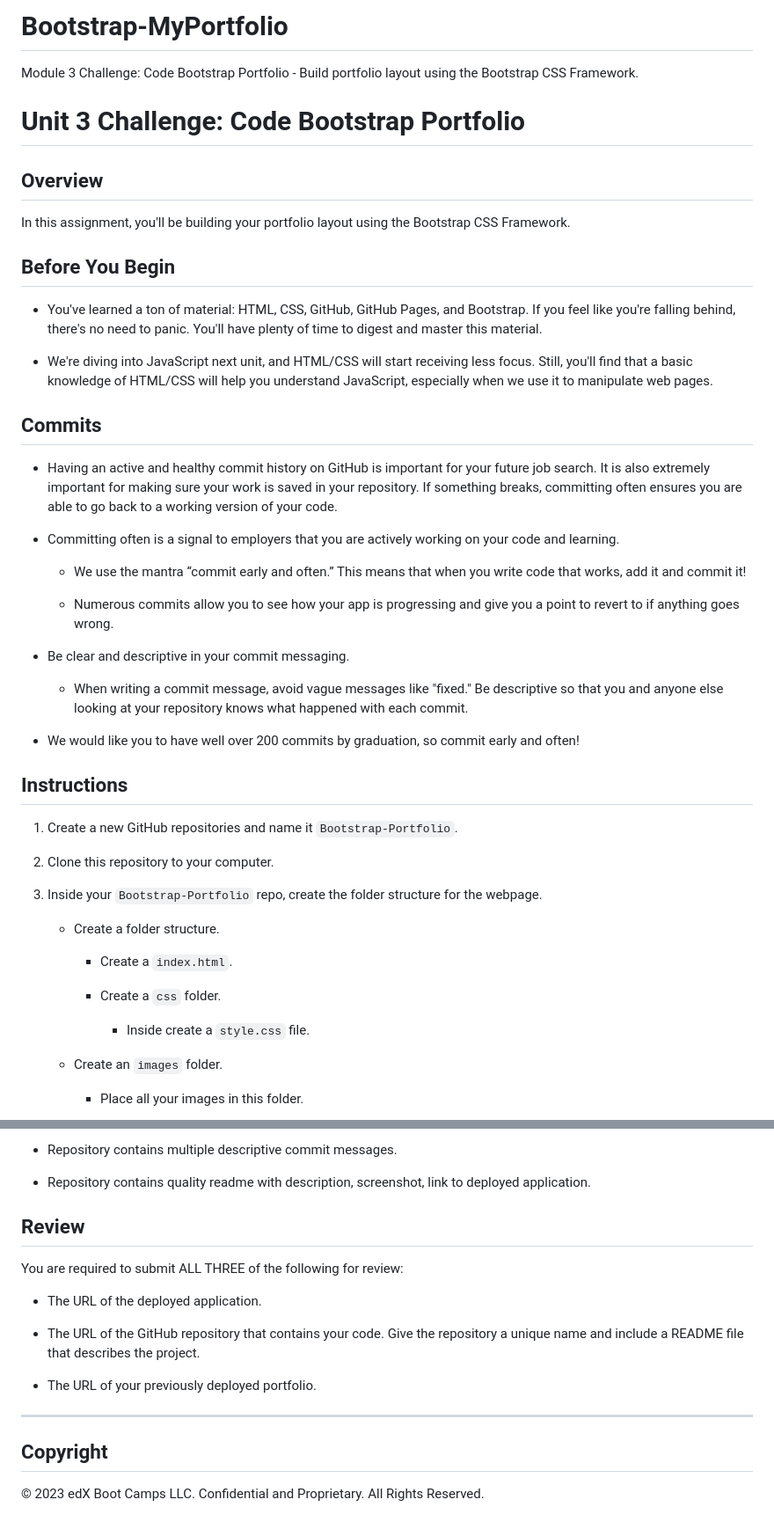
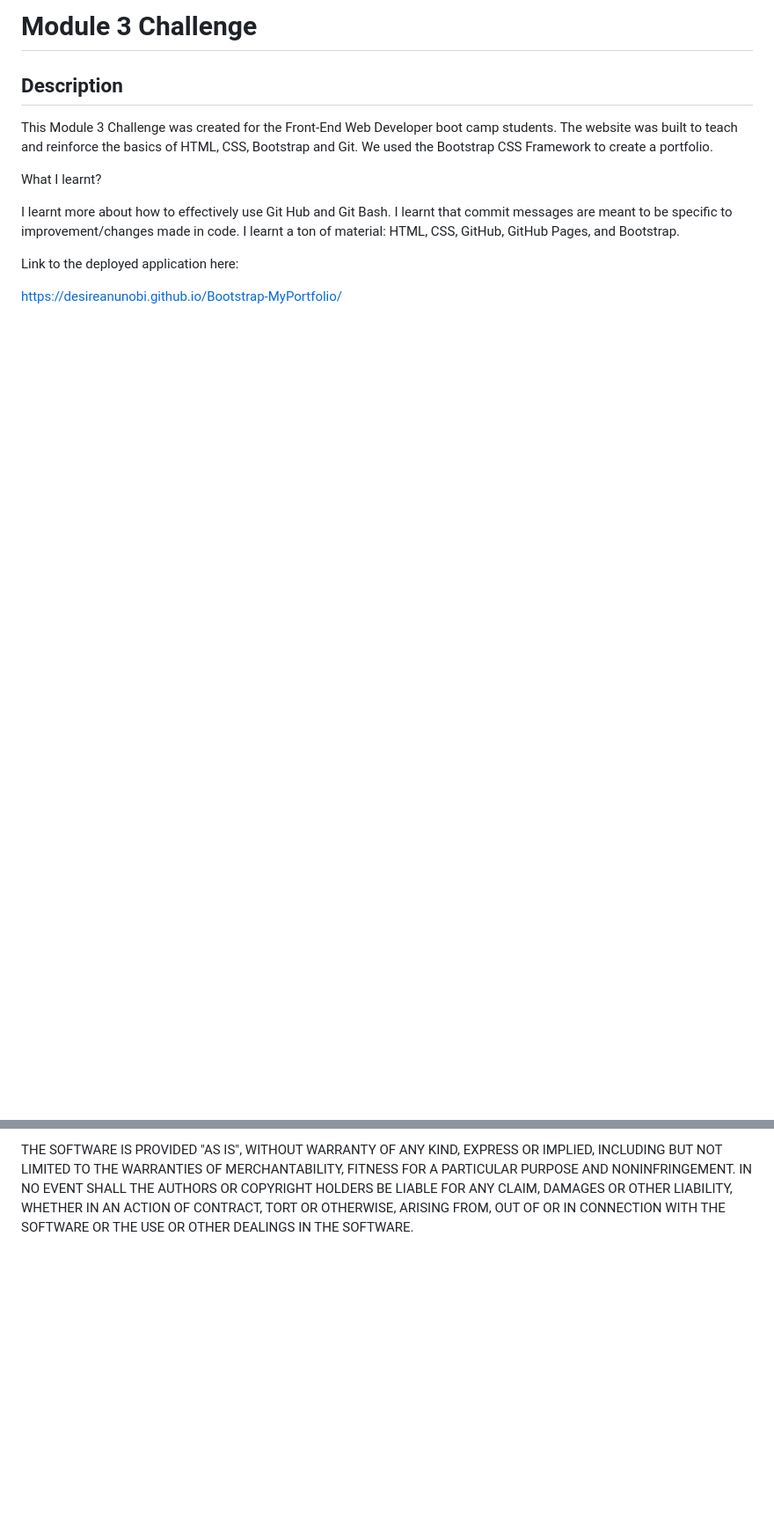
Before and after one commit to DesireAnunobi/Bootstrap-MyPortfolio, a Markdown page: README.md, 2 parts joined by grey strips. Shown: that part at 88% size. Rendered like a GitHub page; blank space fills up the shorter version.

```diff
--- a/README.md
+++ b/README.md
@@ -1,51 +1,15 @@
-# Bootstrap-MyPortfolio
-Module 3 Challenge: Code Bootstrap Portfolio - Build portfolio layout using the Bootstrap CSS Framework.
+# Module 3 Challenge
 
-# Unit 3 Challenge: Code Bootstrap Portfolio
+## Description
+This Module 3 Challenge was created for the Front-End Web Developer boot camp students. The website was built to teach and reinforce the basics of HTML, CSS, Bootstrap and Git. We used the Bootstrap CSS Framework to create a portfolio.
 
-## Overview
+What I learnt?
 
-In this assignment, you'll be building your portfolio layout using the Bootstrap CSS Framework.
+I learnt more about how to effectively use Git Hub and Git Bash.
+I learnt that commit messages are meant to be specific to improvement/changes made in code.
+I learnt a ton of material: HTML, CSS, GitHub, GitHub Pages, and Bootstrap.
 
-## Before You Begin
+Link to the deployed application here:
 
-* You've learned a ton of material: HTML, CSS, GitHub, GitHub Pages, and Bootstrap. If you feel like you're falling behind, there's no need to panic. You'll have plenty of time to digest and master this material.
+https://desireanunobi.github.io/Bootstrap-MyPortfolio/
 
-* We're diving into JavaScript next unit, and HTML/CSS will start receiving less focus. Still, you'll find that a basic knowledge of HTML/CSS will help you understand JavaScript, especially when we use it to manipulate web pages.
-
-## Commits
-
-* Having an active and healthy commit history on GitHub is important for your future job search. It is also extremely important for making sure your work is saved in your repository. If something breaks, committing often ensures you are able to go back to a working version of your code.
-
-* Committing often is a signal to employers that you are actively working on your code and learning.
-
-  * We use the mantra “commit early and often.”  This means that when you write code that works, add it and commit it!
-
-  * Numerous commits allow you to see how your app is progressing and give you a point to revert to if anything goes wrong.
-
-* Be clear and descriptive in your commit messaging.
-
-  * When writing a commit message, avoid vague messages like "fixed." Be descriptive so that you and anyone else looking at your repository knows what happened with each commit.
-
-* We would like you to have well over 200 commits by graduation, so commit early and often!
-
-## Instructions
-
-1. Create a new GitHub repositories and name it `Bootstrap-Portfolio`.
-
-2. Clone this repository to your computer.
-
-3. Inside your `Bootstrap-Portfolio` repo, create the folder structure for the webpage.
-
-   - Create a folder structure.
-
-     - Create a `index.html`.
-
-     - Create a `css` folder.
-
-       - Inside create a `style.css` file.
-
-   - Create an `images` folder.
-
-       - Place all your images in this folder.
-
@@ -143,19 +40 @@ This homework is graded based on the following criteria:
-* Repository contains multiple descriptive commit messages.
-
-* Repository contains quality readme with description, screenshot, link to deployed application.
-
-## Review
-
-You are required to submit ALL THREE of the following for review:
-
-* The URL of the deployed application.
-
-* The URL of the GitHub repository that contains your code. Give the repository a unique name and include a README file that describes the project.
-
-* The URL of your previously deployed portfolio.
-
----
-
-## Copyright
-
-© 2023 edX Boot Camps LLC. Confidential and Proprietary. All Rights Reserved.
+THE SOFTWARE IS PROVIDED "AS IS", WITHOUT WARRANTY OF ANY KIND, EXPRESS OR IMPLIED, INCLUDING BUT NOT LIMITED TO THE WARRANTIES OF MERCHANTABILITY, FITNESS FOR A PARTICULAR PURPOSE AND NONINFRINGEMENT. IN NO EVENT SHALL THE AUTHORS OR COPYRIGHT HOLDERS BE LIABLE FOR ANY CLAIM, DAMAGES OR OTHER LIABILITY, WHETHER IN AN ACTION OF CONTRACT, TORT OR OTHERWISE, ARISING FROM, OUT OF OR IN CONNECTION WITH THE SOFTWARE OR THE USE OR OTHER DEALINGS IN THE SOFTWARE.
```
Also changed, not shown: other parts of README.md (+14 -81 lines), images/Capture1.PNG (added).
